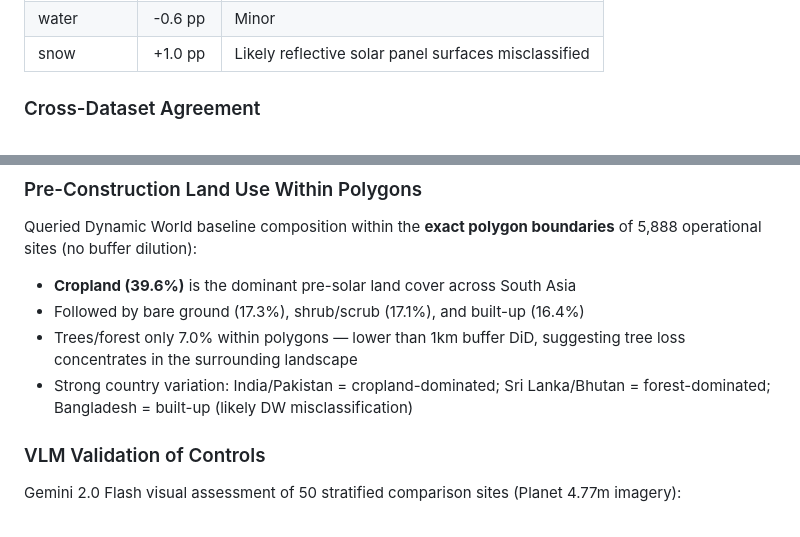
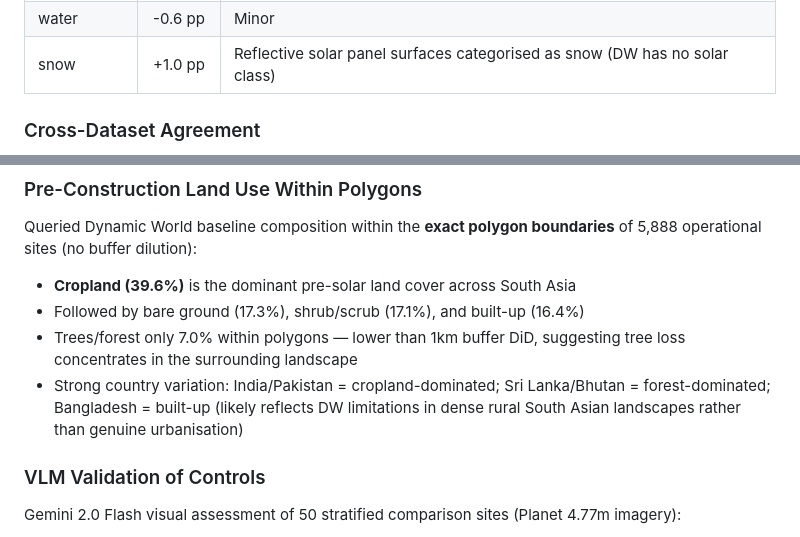
Before and after one commit to anushreechaudhuri/solar-landuse, a Markdown page: RESULTS.md, 2 parts joined by grey strips. Drawn GitHub-style.

```diff
--- a/RESULTS.md
+++ b/RESULTS.md
@@ -466,7 +466,7 @@ Since only Dynamic World has true temporal coverage matching our pre/post image
 | built | **+5.0 pp** | Solar panels, substations, roads classified as built |
 | bare | **+4.5 pp** | Construction activity, cleared land |
 | water | -0.6 pp | Minor |
-| snow | +1.0 pp | Likely reflective solar panel surfaces misclassified |
+| snow | +1.0 pp | Reflective solar panel surfaces categorised as snow (DW has no solar class) |
 
 ### Cross-Dataset Agreement
 
@@ -595,7 +595,7 @@ Queried Dynamic World baseline composition within the **exact polygon boundaries
 - **Cropland (39.6%)** is the dominant pre-solar land cover across South Asia
 - Followed by bare ground (17.3%), shrub/scrub (17.1%), and built-up (16.4%)
 - Trees/forest only 7.0% within polygons — lower than 1km buffer DiD, suggesting tree loss concentrates in the surrounding landscape
-- Strong country variation: India/Pakistan = cropland-dominated; Sri Lanka/Bhutan = forest-dominated; Bangladesh = built-up (likely DW misclassification)
+- Strong country variation: India/Pakistan = cropland-dominated; Sri Lanka/Bhutan = forest-dominated; Bangladesh = built-up (likely reflects DW limitations in dense rural South Asian landscapes rather than genuine urbanisation)
 
 ### VLM Validation of Controls
 
```
Also changed, not shown: other parts of RESULTS.md (+5 -5 lines), README.md (+2 -2 lines), docs/did_analysis_results.md (+3 -3 lines).
